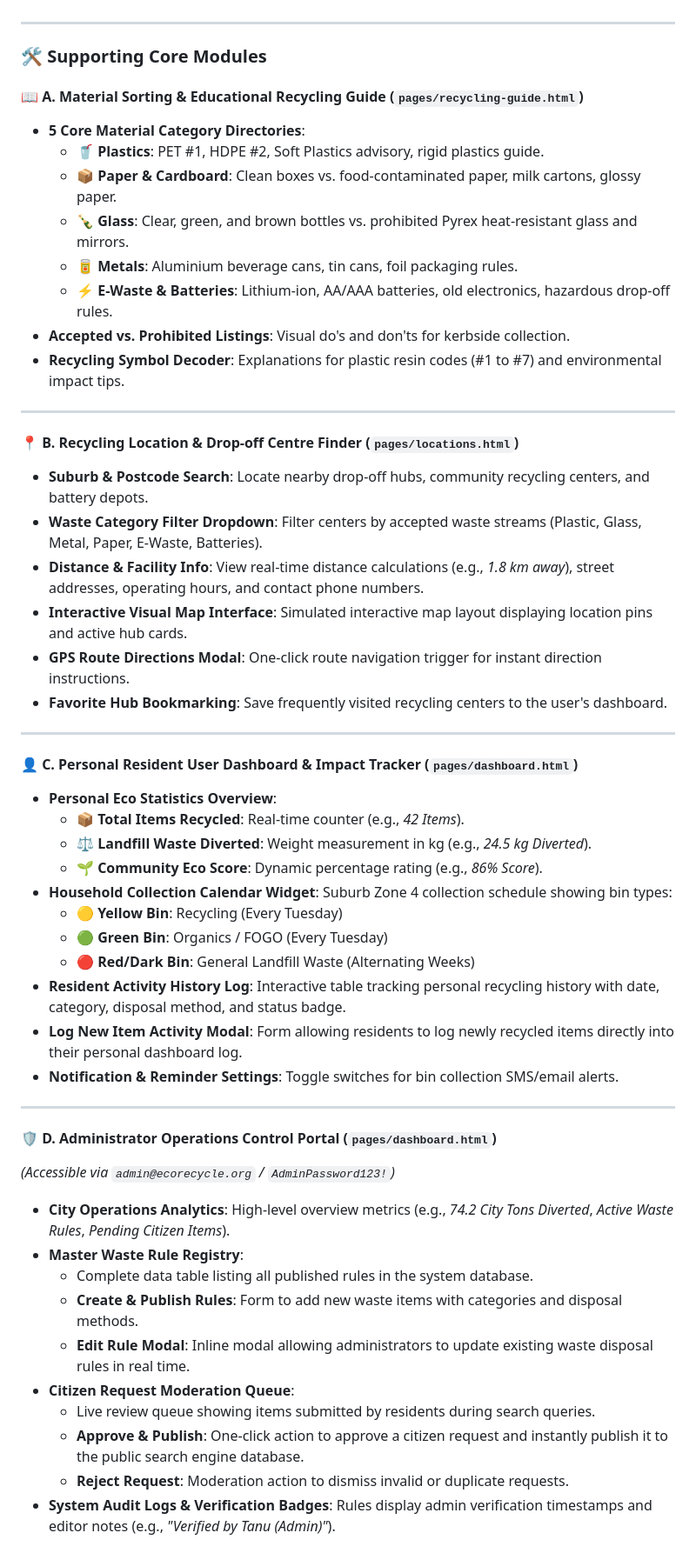
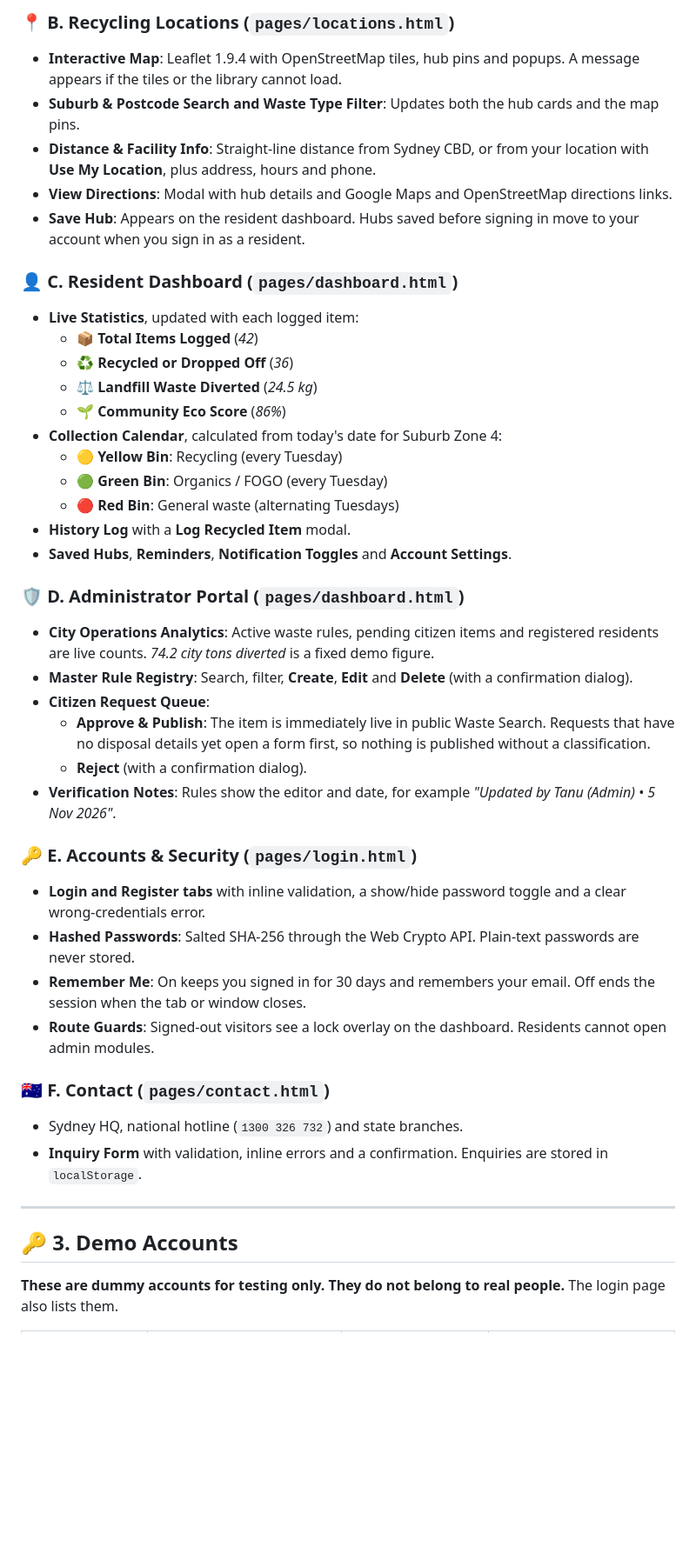
Before and after one commit to TannuGautam7/Recycling-Waste-Management-System, a Markdown page: README.md, the part around one of its changes. Shown at 87% size. Drawn GitHub-style; blank space fills up the shorter version.

Commit message:
Update README to match the finished site and add known limitations
Co-Authored-By: Claude Opus 5.5 <noreply@anthropic.com>

```diff
--- a/README.md
+++ b/README.md
@@ -31,55 +52,44 @@ The cornerstone of **EcoRecycle Australia** is its intelligent waste search and
+### 📍 B. Recycling Locations (`pages/locations.html`)
+- **Interactive Map**: Leaflet 1.9.4 with OpenStreetMap tiles, hub pins and popups. A message appears if the tiles or the library cannot load.
+- **Suburb & Postcode Search and Waste Type Filter**: Updates both the hub cards and the map pins.
+- **Distance & Facility Info**: Straight-line distance from Sydney CBD, or from your location with **Use My Location**, plus address, hours and phone.
+- **View Directions**: Modal with hub details and Google Maps and OpenStreetMap directions links.
+- **Save Hub**: Appears on the resident dashboard. Hubs saved before signing in move to your account when you sign in as a resident.
+
+### 👤 C. Resident Dashboard (`pages/dashboard.html`)
+- **Live Statistics**, updated with each logged item:
+  - 📦 **Total Items Logged** (*42*)
+  - ♻️ **Recycled or Dropped Off** (*36*)
+  - ⚖️ **Landfill Waste Diverted** (*24.5 kg*)
+  - 🌱 **Community Eco Score** (*86%*)
+- **Collection Calendar**, calculated from today's date for Suburb Zone 4:
+  - 🟡 **Yellow Bin**: Recycling (every Tuesday)
+  - 🟢 **Green Bin**: Organics / FOGO (every Tuesday)
+  - 🔴 **Red Bin**: General waste (alternating Tuesdays)
+- **History Log** with a **Log Recycled Item** modal.
+- **Saved Hubs**, **Reminders**, **Notification Toggles** and **Account Settings**.
+
+### 🛡️ D. Administrator Portal (`pages/dashboard.html`)
+- **City Operations Analytics**: Active waste rules, pending citizen items and registered residents are live counts. *74.2 city tons diverted* is a fixed demo figure.
+- **Master Rule Registry**: Search, filter, **Create**, **Edit** and **Delete** (with a confirmation dialog).
+- **Citizen Request Queue**:
+  - **Approve & Publish**: The item is immediately live in public Waste Search. Requests that have no disposal details yet open a form first, so nothing is published without a classification.
+  - **Reject** (with a confirmation dialog).
+- **Verification Notes**: Rules show the editor and date, for example *"Updated by Tanu (Admin) • 5 Nov 2026"*.
+
+### 🔑 E. Accounts & Security (`pages/login.html`)
+- **Login and Register tabs** with inline validation, a show/hide password toggle and a clear wrong-credentials error.
+- **Hashed Passwords**: Salted SHA-256 through the Web Crypto API. Plain-text passwords are never stored.
+- **Remember Me**: On keeps you signed in for 30 days and remembers your email. Off ends the session when the tab or window closes.
+- **Route Guards**: Signed-out visitors see a lock overlay on the dashboard. Residents cannot open admin modules.
+
+### 🇦🇺 F. Contact (`pages/contact.html`)
+- Sydney HQ, national hotline (`1300 326 732`) and state branches.
+- **Inquiry Form** with validation, inline errors and a confirmation. Enquiries are stored in `localStorage`.
 
 ---
 
-### 🛠️ Supporting Core Modules
+## 🔑 3. Demo Accounts
 
-#### 📖 A. Material Sorting & Educational Recycling Guide (`pages/recycling-guide.html`)
-- **5 Core Material Category Directories**:
-  - 🥤 **Plastics**: PET #1, HDPE #2, Soft Plastics advisory, rigid plastics guide.
-  - 📦 **Paper & Cardboard**: Clean boxes vs. food-contaminated paper, milk cartons, glossy paper.
-  - 🍾 **Glass**: Clear, green, and brown bottles vs. prohibited Pyrex heat-resistant glass and mirrors.
-  - 🥫 **Metals**: Aluminium beverage cans, tin cans, foil packaging rules.
-  - ⚡ **E-Waste & Batteries**: Lithium-ion, AA/AAA batteries, old electronics, hazardous drop-off rules.
-- **Accepted vs. Prohibited Listings**: Visual do's and don'ts for kerbside collection.
-- **Recycling Symbol Decoder**: Explanations for plastic resin codes (#1 to #7) and environmental impact tips.
+**These are dummy accounts for testing only. They do not belong to real people.** The login page also lists them.
 
----
-
-#### 📍 B. Recycling Location & Drop-off Centre Finder (`pages/locations.html`)
-- **Suburb & Postcode Search**: Locate nearby drop-off hubs, community recycling centers, and battery depots.
-- **Waste Category Filter Dropdown**: Filter centers by accepted waste streams (Plastic, Glass, Metal, Paper, E-Waste, Batteries).
-- **Distance & Facility Info**: View real-time distance calculations (e.g., *1.8 km away*), street addresses, operating hours, and contact phone numbers.
-- **Interactive Visual Map Interface**: Simulated interactive map layout displaying location pins and active hub cards.
-- **GPS Route Directions Modal**: One-click route navigation trigger for instant direction instructions.
-- **Favorite Hub Bookmarking**: Save frequently visited recycling centers to the user's dashboard.
-
----
-
-#### 👤 C. Personal Resident User Dashboard & Impact Tracker (`pages/dashboard.html`)
-- **Personal Eco Statistics Overview**:
-  - 📦 **Total Items Recycled**: Real-time counter (e.g., *42 Items*).
-  - ⚖️ **Landfill Waste Diverted**: Weight measurement in kg (e.g., *24.5 kg Diverted*).
-  - 🌱 **Community Eco Score**: Dynamic percentage rating (e.g., *86% Score*).
-- **Household Collection Calendar Widget**: Suburb Zone 4 collection schedule showing bin types:
-  - 🟡 **Yellow Bin**: Recycling (Every Tuesday)
-  - 🟢 **Green Bin**: Organics / FOGO (Every Tuesday)
-  - 🔴 **Red/Dark Bin**: General Landfill Waste (Alternating Weeks)
-- **Resident Activity History Log**: Interactive table tracking personal recycling history with date, category, disposal method, and status badge.
-- **Log New Item Activity Modal**: Form allowing residents to log newly recycled items directly into their personal dashboard log.
-- **Notification & Reminder Settings**: Toggle switches for bin collection SMS/email alerts.
-
----
-
-#### 🛡️ D. Administrator Operations Control Portal (`pages/dashboard.html`)
-*(Accessible via `admin@ecorecycle.org` / `AdminPassword123!`)*
-- **City Operations Analytics**: High-level overview metrics (e.g., *74.2 City Tons Diverted*, *Active Waste Rules*, *Pending Citizen Items*).
-- **Master Waste Rule Registry**:
-  - Complete data table listing all published rules in the system database.
-  - **Create & Publish Rules**: Form to add new waste items with categories and disposal methods.
-  - **Edit Rule Modal**: Inline modal allowing administrators to update existing waste disposal rules in real time.
-- **Citizen Request Moderation Queue**:
-  - Live review queue showing items submitted by residents during search queries.
-  - **Approve & Publish**: One-click action to approve a citizen request and instantly publish it to the public search engine database.
-  - **Reject Request**: Moderation action to dismiss invalid or duplicate requests.
-- **System Audit Logs & Verification Badges**: Rules display admin verification timestamps and editor notes (e.g., *"Verified by Tanu (Admin)"*).
-
```
Also changed, not shown: other parts of README.md (+112 -94 lines).
